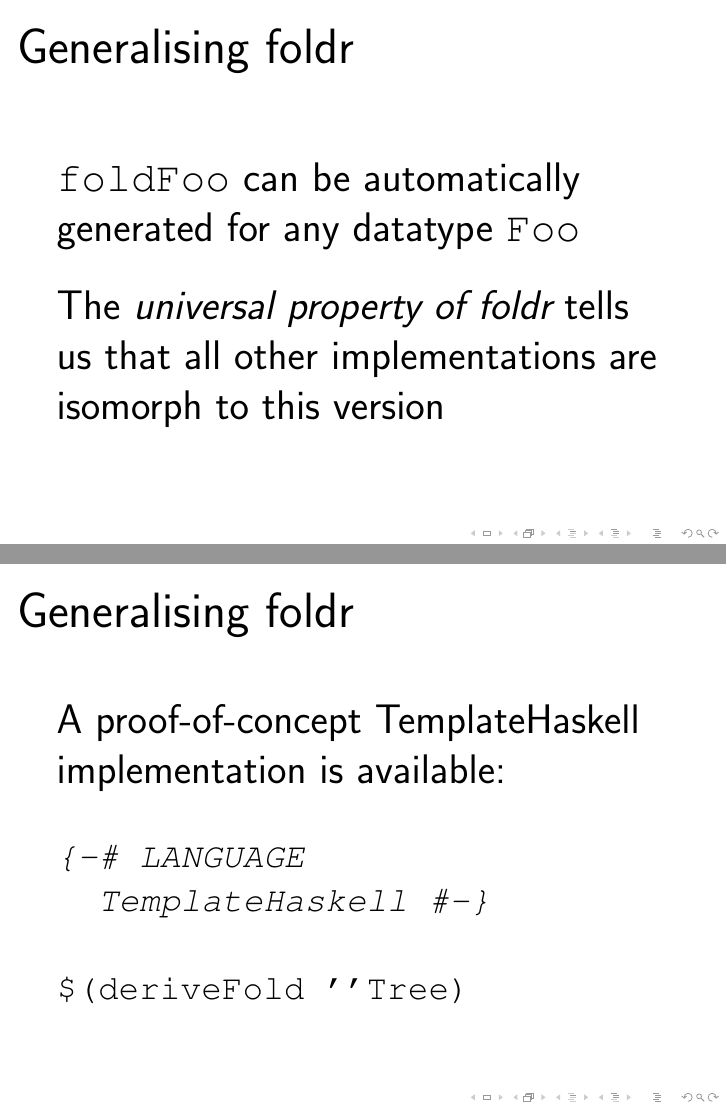
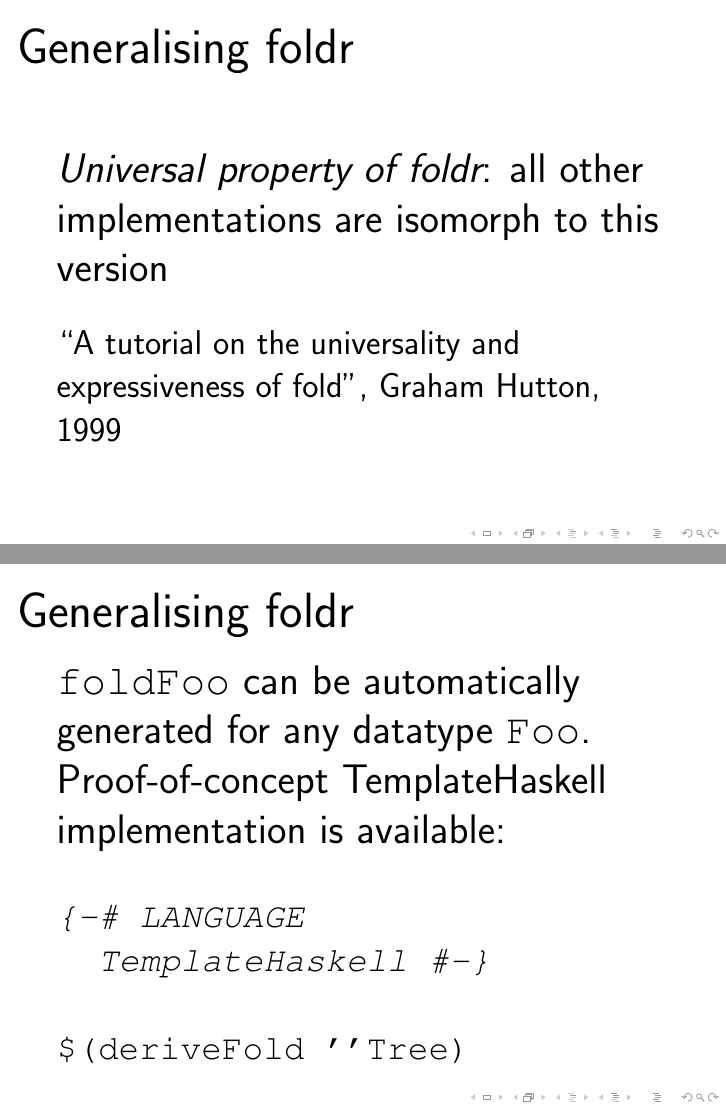
Before and after one commit to jaspervdj/thesis, LaTeX slides (interim-presentation/slides.tex): pages 22 and 23 of 48, joined at a grey line. Compiled offline with pdfLaTeX.

Commit message:
Small improvements

```diff
--- a/interim-presentation/slides.tex
+++ b/interim-presentation/slides.tex
@@ -250,15 +252,17 @@
 \end{frame}
 
 \begin{frame}{Generalising foldr}
-    \texttt{foldFoo} can be automatically generated for any datatype
-    \texttt{Foo} \\
+    \emph{Universal property of foldr}: all other
+    implementations are isomorph to this version \\
     \vspaced
-    The \emph{universal property of foldr} tells us that all other
-    implementations are isomorph to this version
+    \small{``A tutorial on the universality and expressiveness of fold'',
+    Graham Hutton, 1999}
 \end{frame}
 
 \begin{frame}[fragile]{Generalising foldr}
-    A proof-of-concept TemplateHaskell implementation is available: \\
+    \texttt{foldFoo} can be automatically generated for any datatype
+    \texttt{Foo}. Proof-of-concept TemplateHaskell implementation is
+    available: \\
     \vspaced
     \begin{lstlisting}
     {-# LANGUAGE
```
Also changed, not shown: interim-presentation/slides.tex (2 more changed lines).
